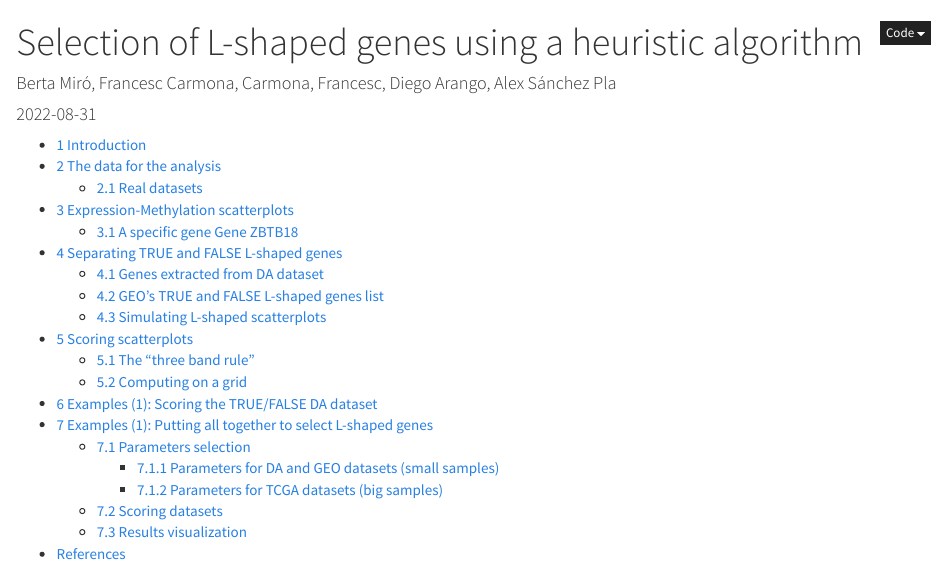
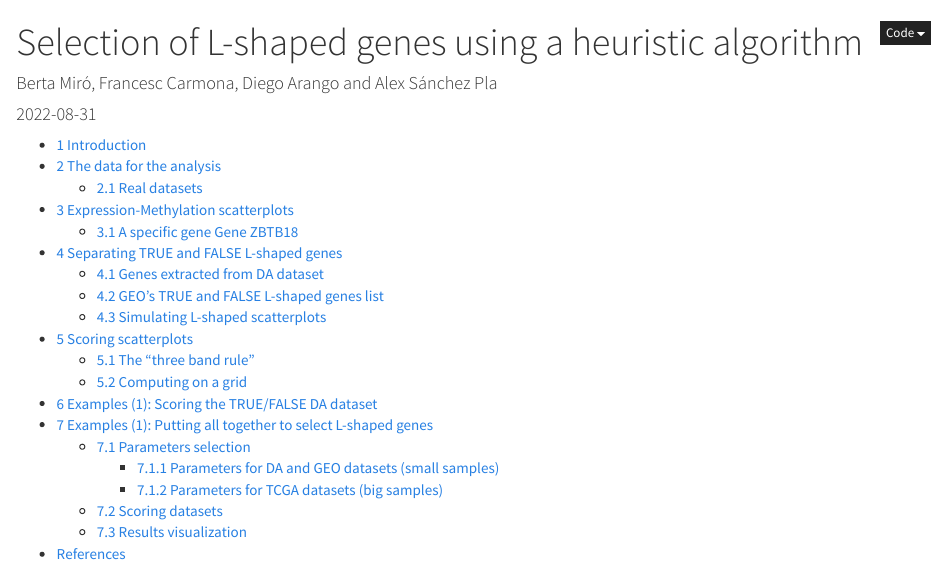
Before and after one commit to ASPresearch/Lheuristic-Examples, an R Markdown document (AnalysisReport-1_HeuristicMethod.Rmd): the page in a window 1100 px wide, from its top. The pictures show the output file AnalysisReport-1_HeuristicMethod.html that the author committed with the source, opened offline.

Commit message:
removed duplicated author

```diff
--- a/AnalysisReport-1_HeuristicMethod.Rmd
+++ b/AnalysisReport-1_HeuristicMethod.Rmd
@@ -1,6 +1,6 @@
 ---
 title: "Selection of L-shaped genes using a heuristic algorithm"
-author: "Berta Miró, Francesc Carmona,  Carmona, Francesc, Diego Arango, Alex Sánchez Pla"
+author: "Berta Miró, Francesc Carmona,  Diego Arango and Alex Sánchez Pla"
 institute: "Departament of Genetics Microbiology and Statistics, Universitat de Barcelona<br> CIBBIM-Nanomedicine. Biomedical Research in Digestive Tumors, (VHIR), Barcelona<br> Statistic and Bioinformatics Unit. Vall d'Hebron Research Institute.  (VHIR). Barcelona"
 date: "`r Sys.Date()`"
 
```
Also changed, not shown: AnalysisReport-1_HeuristicMethod.html, DAExprLGenesScores.pdf, geoExprLGenesScores.pdf, 1 other file.
